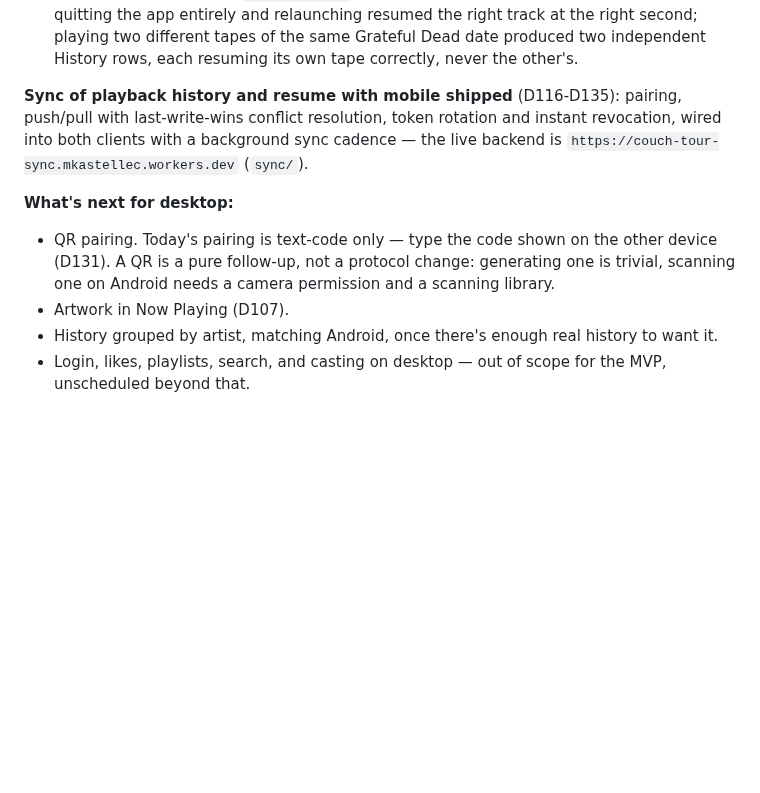
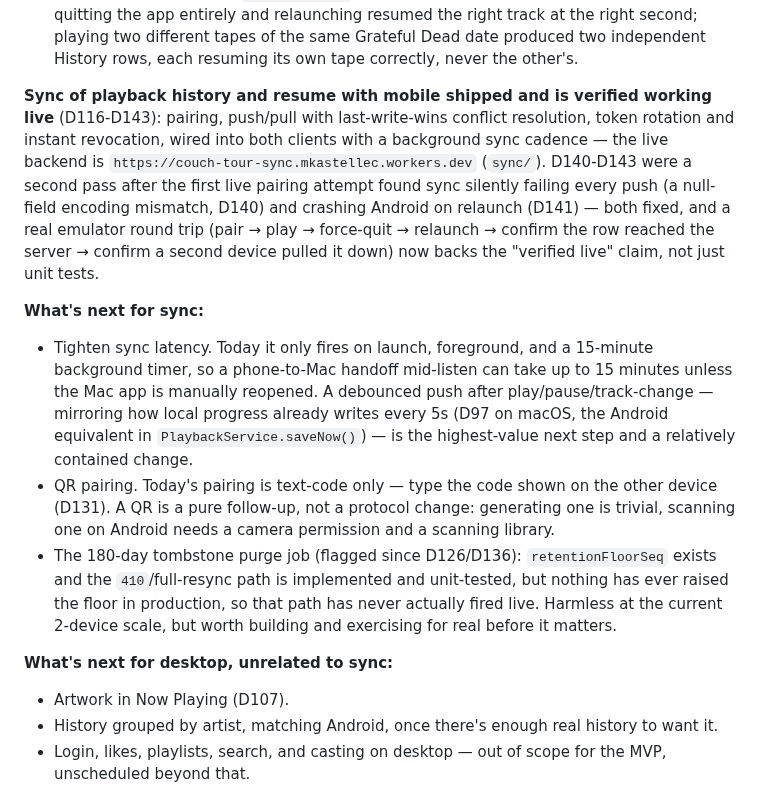
Before and after one commit to mkny13/couch-tour, a Markdown page: ROADMAP.md, the part around the change. Drawn GitHub-style; blank space fills up the shorter version.

Commit message:
Update docs to reflect sync verified working, and next priorities
ROADMAP.md: sync is now "verified working live," not just shipped;
replaced the desktop-only sync bullet list with a "What's next for
sync" section covering the three agreed next priorities in order —
tighten sync latency (debounced push, currently a 15-minute worst
case), QR pairing, and the never-yet-exercised tombstone purge job.

CLAUDE.md: fixed stale "will sync" framing now that it does; documented
the side_install/prerelease beta-release mechanism (D137) that's now
an established pattern for testing risky changes without disturbing
the working install.

Co-Authored-By: Claude Sonnet 5 <noreply@anthropic.com>

```diff
--- a/ROADMAP.md
+++ b/ROADMAP.md
@@ -39,16 +39,34 @@ SwiftUI + AVFoundation (D94), not Electron or a browser client.
   different tapes of the same Grateful Dead date produced two independent History rows, each
   resuming its own tape correctly, never the other's.
 
-**Sync of playback history and resume with mobile shipped** (D116-D135): pairing, push/pull
-with last-write-wins conflict resolution, token rotation and instant revocation, wired into
-both clients with a background sync cadence — the live backend is
-`https://couch-tour-sync.mkastellec.workers.dev` (`sync/`).
+**Sync of playback history and resume with mobile shipped and is verified working live**
+(D116-D143): pairing, push/pull with last-write-wins conflict resolution, token rotation and
+instant revocation, wired into both clients with a background sync cadence — the live backend
+is `https://couch-tour-sync.mkastellec.workers.dev` (`sync/`). D140-D143 were a second pass
+after the first live pairing attempt found sync silently failing every push (a null-field
+encoding mismatch, D140) and crashing Android on relaunch (D141) — both fixed, and a real
+emulator round trip (pair → play → force-quit → relaunch → confirm the row reached the server
+→ confirm a second device pulled it down) now backs the "verified live" claim, not just unit
+tests.
 
-**What's next for desktop:**
+**What's next for sync:**
 
+- Tighten sync latency. Today it only fires on launch, foreground, and a 15-minute background
+  timer, so a phone-to-Mac handoff mid-listen can take up to 15 minutes unless the Mac app is
+  manually reopened. A debounced push after play/pause/track-change — mirroring how local
+  progress already writes every 5s (D97 on macOS, the Android equivalent in
+  `PlaybackService.saveNow()`) — is the highest-value next step and a relatively contained
+  change.
 - QR pairing. Today's pairing is text-code only — type the code shown on the other device
   (D131). A QR is a pure follow-up, not a protocol change: generating one is trivial, scanning
   one on Android needs a camera permission and a scanning library.
+- The 180-day tombstone purge job (flagged since D126/D136): `retentionFloorSeq` exists and
+  the `410`/full-resync path is implemented and unit-tested, but nothing has ever raised the
+  floor in production, so that path has never actually fired live. Harmless at the current
+  2-device scale, but worth building and exercising for real before it matters.
+
+**What's next for desktop, unrelated to sync:**
+
 - Artwork in Now Playing (D107).
 - History grouped by artist, matching Android, once there's enough real history to want it.
 - Login, likes, playlists, search, and casting on desktop — out of scope for the MVP,
```
Also changed, not shown: CLAUDE.md (+10 -1 lines).
